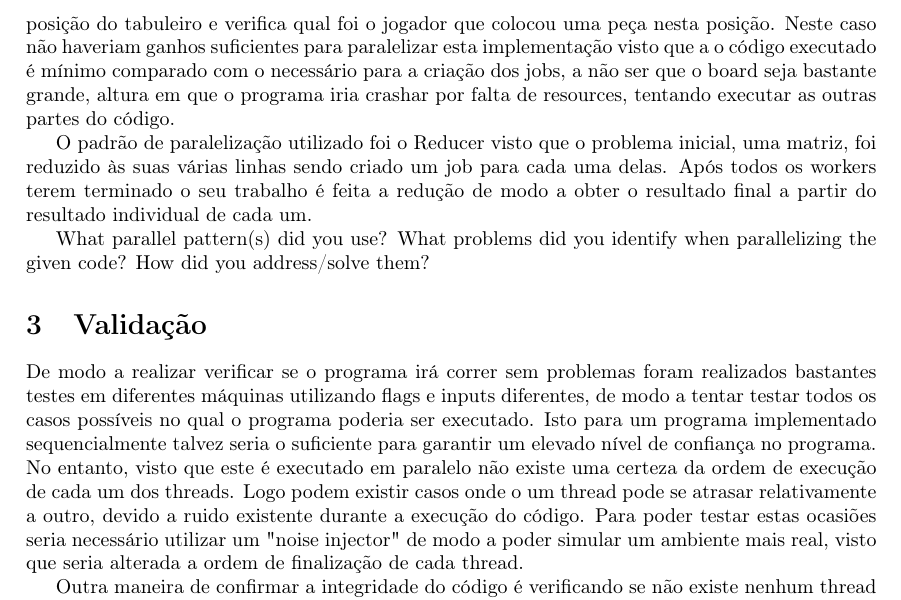
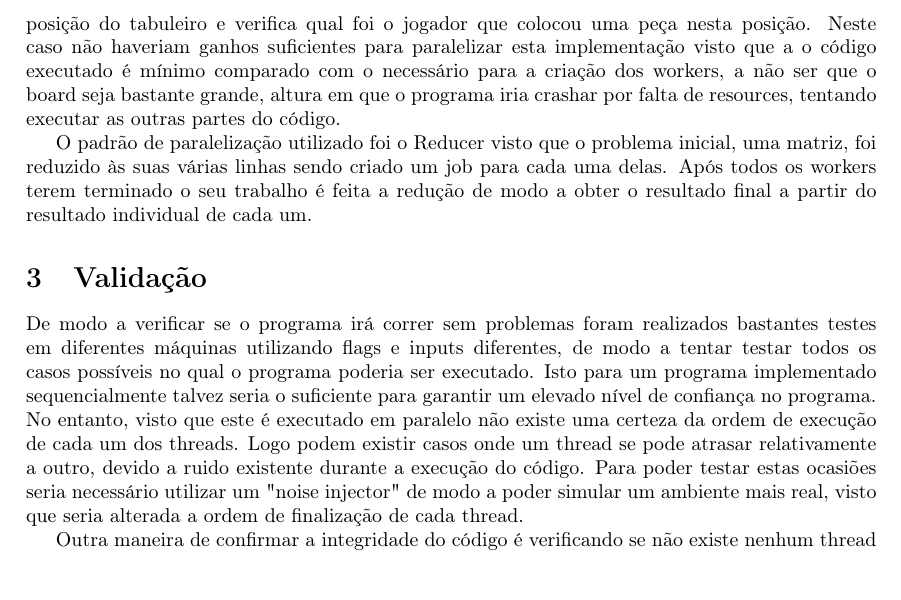
Before and after one commit to danielfct/cp-2017-18-g45-hw1, a LaTeX paper (Report/Report.tex): part of page 2 of 5, cut so that both start at the same text. Compiled offline with pdfLaTeX.

Commit message:
Report updated

```diff
--- a/Report/Report.tex
+++ b/Report/Report.tex
@@ -35,19 +35,13 @@ De modo a que cada processo guardasse os seus resultados sem entrar em conflito
 
 O outro local onde a paralelização faz sentido, neste programa, seria na procura da melhor jogada possível, de entre todas as possíveis. Para tal foi aplicada uma metodologia semelhante à utilizada anteriormente, na qual é criado um job para cada linha da matriz de movimentos aplicáveis. Desta maneira, cada thread irá tratar de verificar qual a jogada que trará mais ganhos ao utilizador de entre uma subparte da matriz total. De seguida estes serão comparados entre de modo a obter o melhor de todos. Esta paralelização não diminui tanto o tempo de execução como a anterior, visto que os cálculos executados dentro desta são menores que na obtenção dos movimentos possíveis.
 
-Foram realizados vários testes sobre se seria oportuno paralelizar outras partes do código, no entanto em nenhuma delas seriam obtidos ganhos significativos o suficiente para a justificar. Um desses casos seria o cálculo das pontuações finais. No entanto este método apenas vai a cada posição do tabuleiro e verifica qual foi o jogador que colocou uma peça nesta posição. Neste caso não haveriam ganhos suficientes para paralelizar esta implementação visto que a o código executado é mínimo comparado com o necessário para a criação dos jobs, a não ser que o board seja bastante grande, altura em que o programa iria crashar por falta de resources, tentando executar as outras partes do código.
+Foram realizados vários testes sobre se seria oportuno paralelizar outras partes do código, no entanto em nenhuma delas seriam obtidos ganhos significativos o suficiente para a justificar. Um desses casos seria o cálculo das pontuações finais. No entanto este método apenas vai a cada posição do tabuleiro e verifica qual foi o jogador que colocou uma peça nesta posição. Neste caso não haveriam ganhos suficientes para paralelizar esta implementação visto que a o código executado é mínimo comparado com o necessário para a criação dos workers, a não ser que o board seja bastante grande, altura em que o programa iria crashar por falta de resources, tentando executar as outras partes do código.
 
 O padrão de paralelização utilizado foi o Reducer visto que o problema inicial, uma matriz, foi reduzido às suas várias linhas sendo criado um job para cada uma delas. Após todos os workers terem terminado o seu trabalho é feita a redução de modo a obter o resultado final a partir do resultado individual de cada um.
 
-
-
-What	parallel	pattern(s)	did	you	use?	 What	problems	did	you
-identify	 when	 parallelizing	 the	 given	 code?	 	 How	 did	 you	 address/solve	 them?
-
-
 \section{Validação}
-De modo a realizar verificar se o programa irá correr sem problemas foram realizados bastantes testes em diferentes máquinas utilizando flags e inputs diferentes, de modo a tentar testar todos os casos possíveis no qual o programa poderia ser executado.
-Isto para um programa implementado sequencialmente talvez seria o suficiente para garantir um elevado nível de confiança no programa. No entanto, visto que este é executado em paralelo não existe uma certeza da ordem de execução de cada um dos threads. Logo podem existir casos onde o um thread pode se atrasar relativamente a outro, devido a ruido existente durante a execução do código. Para poder testar estas ocasiões seria necessário utilizar um "noise injector" de modo a poder simular um ambiente mais real, visto que seria alterada a ordem de finalização de cada thread.
+De modo a verificar se o programa irá correr sem problemas foram realizados bastantes testes em diferentes máquinas utilizando flags e inputs diferentes, de modo a tentar testar todos os casos possíveis no qual o programa poderia ser executado.
+Isto para um programa implementado sequencialmente talvez seria o suficiente para garantir um elevado nível de confiança no programa. No entanto, visto que este é executado em paralelo não existe uma certeza da ordem de execução de cada um dos threads. Logo podem existir casos onde um thread se pode atrasar relativamente a outro, devido a ruido existente durante a execução do código. Para poder testar estas ocasiões seria necessário utilizar um "noise injector" de modo a poder simular um ambiente mais real, visto que seria alterada a ordem de finalização de cada thread.
 
 Outra maneira de confirmar a integridade do código é verificando se não existe nenhum thread que aceda a mesma posição de memória que outro thread que possa possivelmente utilizar esses mesmos dados, tendo cada um as suas próprias variáveis ou esperando que os threads acabem de executar e fazer as suas alterações, caso seja necessário utilizar esses dados posteriormente.
 
```
Also changed, not shown: Report/Report.tex (4 more changed lines).
